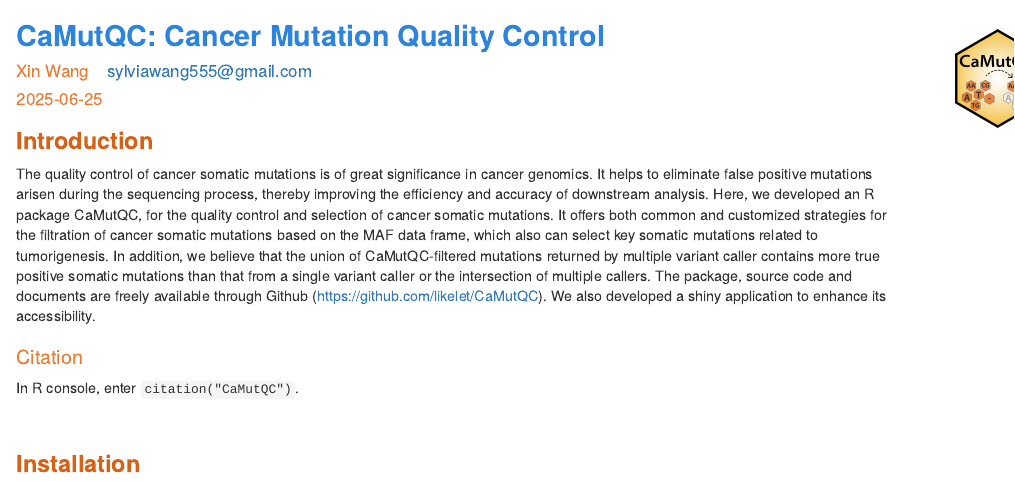
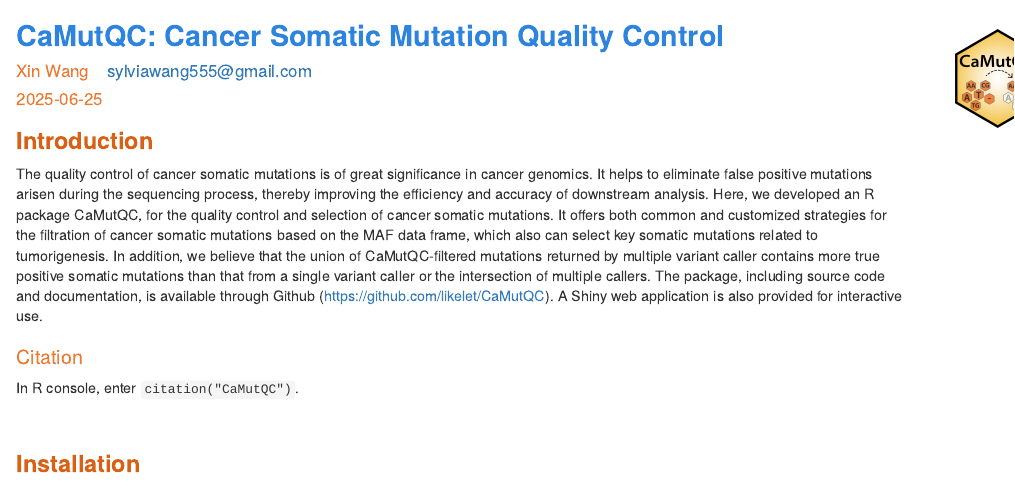
Before and after one commit to likelet/CaMutQC, an R Markdown document (vignettes/CaMutQC-manual.Rmd): the page in a window 1100 px wide, from its top. Rendered offline with R 4.5, knitr and Pandoc, with nearby package versions; drawn as R Markdown's standard HTML page in place of the format the file asks for; some code elsewhere in the file could not run offline.

Commit message:
Update manual

```diff
--- a/vignettes/CaMutQC-manual.Rmd
+++ b/vignettes/CaMutQC-manual.Rmd
@@ -1,5 +1,5 @@
 ---
-title: 'CaMutQC: Cancer Mutation Quality Control'
+title: 'CaMutQC: Cancer Somatic Mutation Quality Control'
 output:
   BiocStyle::html_document:
     df_print: paged
@@ -54,7 +54,7 @@ vignette: >
 
 ## Introduction
 
-The quality control of cancer somatic mutations is of great significance in cancer genomics. It helps to eliminate false positive mutations arisen during the sequencing process, thereby improving the efficiency and accuracy of downstream analysis. Here, we developed an R package CaMutQC, for the quality control and selection of cancer somatic mutations. It offers both common and customized strategies for the filtration of cancer somatic mutations based on the MAF data frame, which also can select key somatic mutations related to tumorigenesis. In addition, we believe that the union of CaMutQC-filtered mutations returned by multiple variant caller contains more true positive somatic mutations than that from a single variant caller or the intersection of multiple callers. The package, source code and documents are freely available through Github (https://github.com/likelet/CaMutQC). We also developed a shiny application to enhance its accessibility.
+The quality control of cancer somatic mutations is of great significance in cancer genomics. It helps to eliminate false positive mutations arisen during the sequencing process, thereby improving the efficiency and accuracy of downstream analysis. Here, we developed an R package CaMutQC, for the quality control and selection of cancer somatic mutations. It offers both common and customized strategies for the filtration of cancer somatic mutations based on the MAF data frame, which also can select key somatic mutations related to tumorigenesis. In addition, we believe that the union of CaMutQC-filtered mutations returned by multiple variant caller contains more true positive somatic mutations than that from a single variant caller or the intersection of multiple callers. The package, including source code and documentation, is available through Github (https://github.com/likelet/CaMutQC). A Shiny web application is also provided for interactive use.
 
 
 ### Citation
```
Also changed, not shown: 1 other file.
